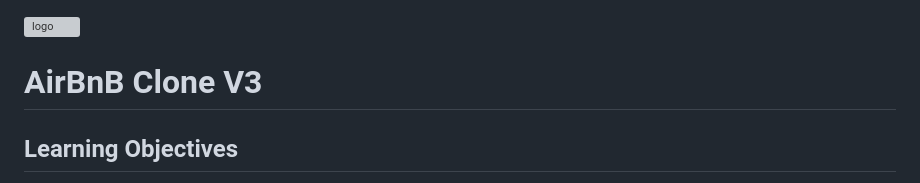
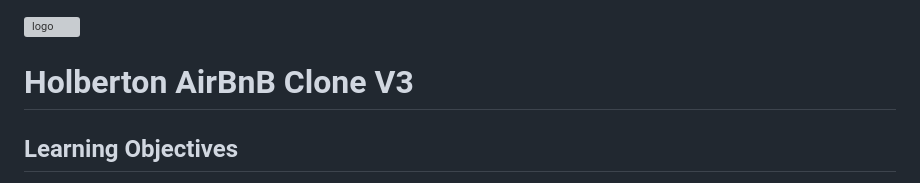
Before and after one commit to Natzu83/holbertonschool-AirBnB_clone_v3, a Markdown page: README.md, the part around the change. GitHub-like rendering; grey boxes are pictures that could not be loaded.

```diff
--- a/README.md
+++ b/README.md
@@ -1,7 +1,7 @@
 
 ![logo](https://github.com/Natzu83/holbertonschool-AirBnB_clone_v3/assets/127802407/421836c8-f1f3-49ce-97cd-4ef9d46131bc)
 
-# AirBnB Clone V3
+# Holberton AirBnB Clone V3
 
 ## Learning Objectives
 
```
